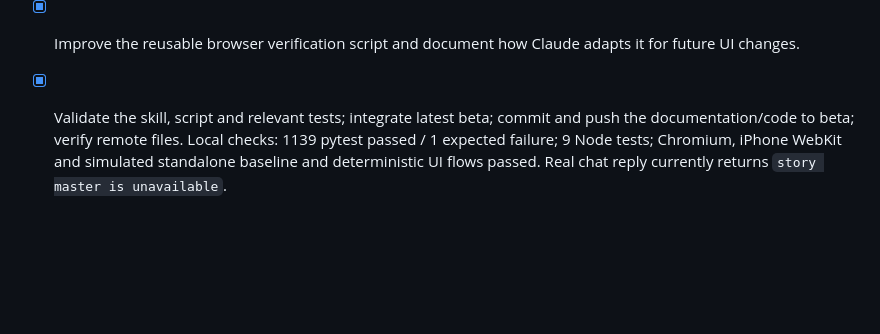
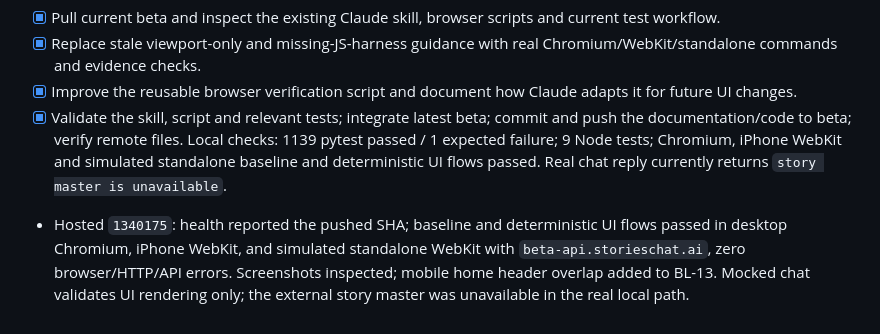
Before and after one commit to flyingabove/mvp_chat, a Markdown page: documentation/plans_scratch/TASKS_INTERMEDIATE.md, the part around the change. GitHub-like rendering; blank space fills up the shorter version.

```diff
--- a/documentation/plans_scratch/TASKS_INTERMEDIATE.md
+++ b/documentation/plans_scratch/TASKS_INTERMEDIATE.md
@@ -88,3 +88,4 @@ Use this file as the single source of truth for intermediate execution tasks.
 - [x] Replace stale viewport-only and missing-JS-harness guidance with real Chromium/WebKit/standalone commands and evidence checks.
 - [x] Improve the reusable browser verification script and document how Claude adapts it for future UI changes.
 - [x] Validate the skill, script and relevant tests; integrate latest beta; commit and push the documentation/code to beta; verify remote files. Local checks: 1139 pytest passed / 1 expected failure; 9 Node tests; Chromium, iPhone WebKit and simulated standalone baseline and deterministic UI flows passed. Real chat reply currently returns `story master is unavailable`.
+- Hosted `1340175`: health reported the pushed SHA; baseline and deterministic UI flows passed in desktop Chromium, iPhone WebKit, and simulated standalone WebKit with `beta-api.storieschat.ai`, zero browser/HTTP/API errors. Screenshots inspected; mobile home header overlap added to BL-13. Mocked chat validates UI rendering only; the external story master was unavailable in the real local path.
```
Also changed, not shown: documentation/BACKLOG.md (+1 -0 lines).
